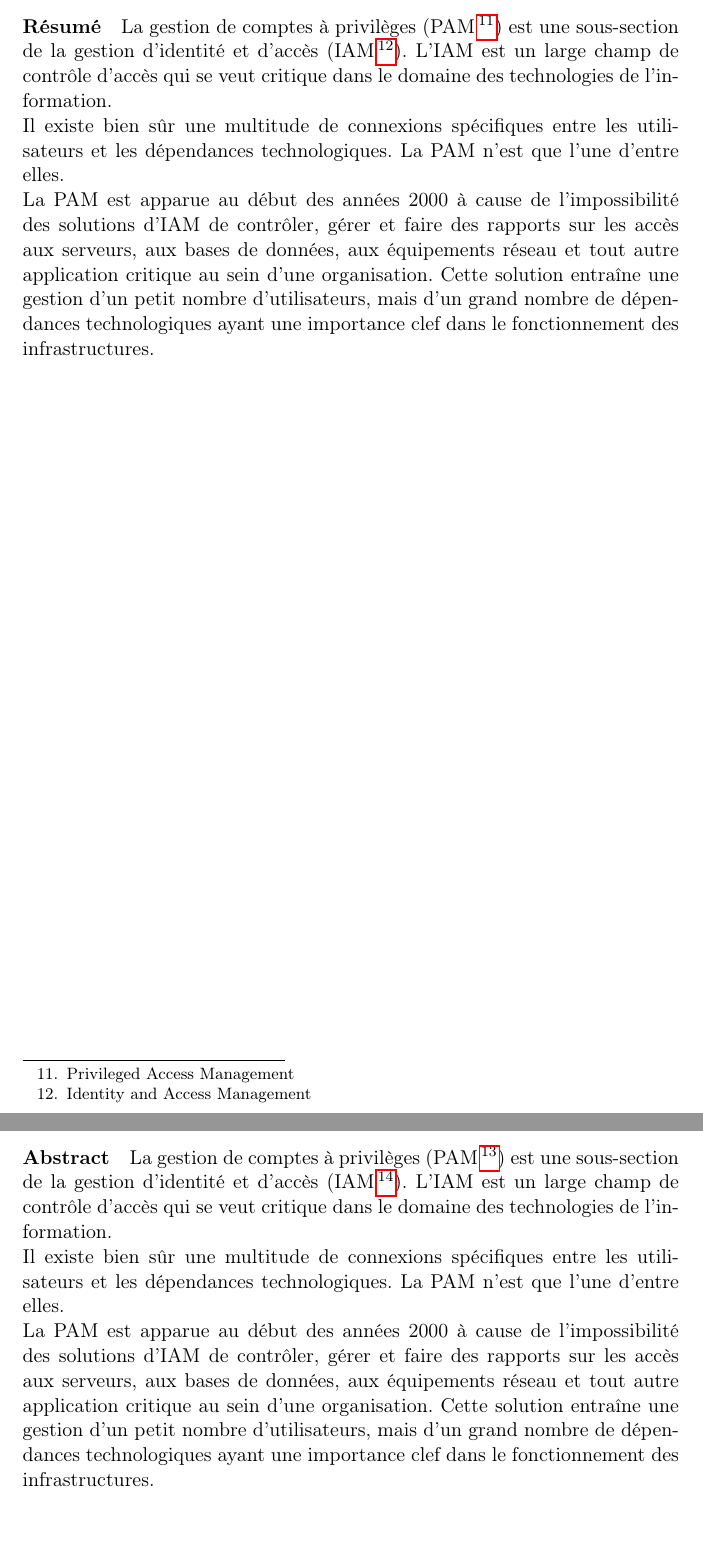
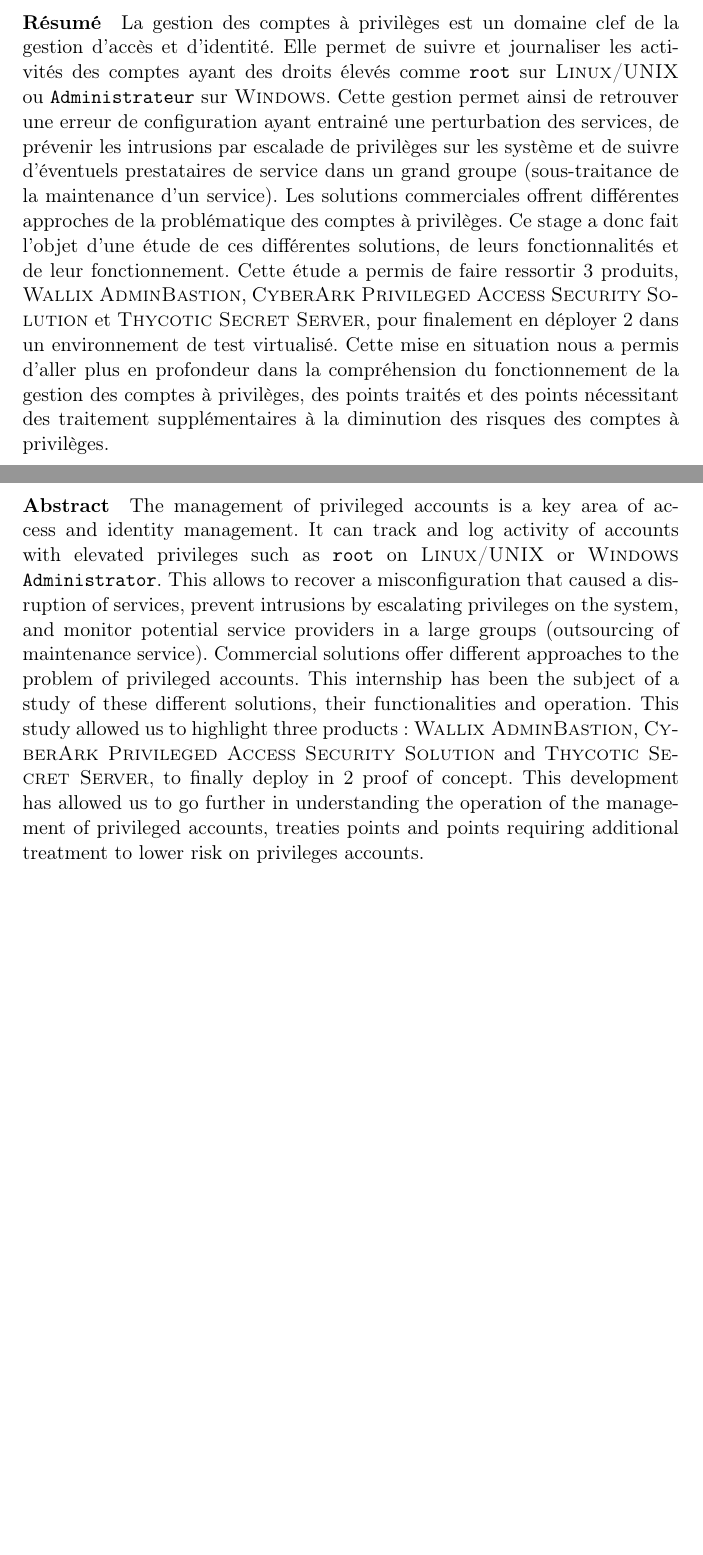
Before and after one commit to RiceBowlJr/report_stage, a LaTeX document (rapport.tex, which reads abstract.tex, resume.tex): two parts of pages 14 and 15 of 15, joined at a grey line, cut at the place of the change, the shorter picture padded with empty space. Compiled offline with pdfLaTeX.

Commit message:
P@rT_0n3_dOn3_+_r35Um3

```diff
--- a/abstract.tex
+++ b/abstract.tex
@@ -1,5 +1,4 @@
 %\section*{Résumé} % Pas de numérotation
 
-\paragraph{Abstract}  La gestion de comptes à privilèges (PAM\footnote{Privileged Access Management}) est une sous-section de la gestion d’identité et d’accès (IAM\footnote{Identity and Access Management}). L’IAM est un large champ de contrôle d’accès qui se veut critique dans le domaine des technologies de l’information.\\
-Il existe bien sûr une multitude de connexions spécifiques entre les utilisateurs et les dépendances technologiques. La PAM n’est que l’une d’entre elles.\\
-La PAM est apparue au début des années 2000 à cause de l’impossibilité des solutions d’IAM de contrôler, gérer et faire des rapports sur les accès aux serveurs, aux bases de données, aux équipements réseau et tout autre application critique au sein d’une organisation. Cette solution entraîne une gestion d’un petit nombre d’utilisateurs, mais d’un grand nombre de dépendances technologiques ayant une importance clef dans le fonctionnement des infrastructures.
+\paragraph{Abstract}
+The management of privileged accounts is a key area of access and identity management. It can track and log activity of accounts with elevated privileges such as \texttt{root} on \textsc{Linux/UNIX} or \textsc{Windows} \texttt{Administrator}. This allows to recover a misconfiguration that caused a disruption of services, prevent intrusions by escalating privileges on the system, and monitor potential service providers in a large groups (outsourcing of maintenance service). Commercial solutions offer different approaches to the problem of privileged accounts. This internship has been the subject of a study of these different solutions, their functionalities and operation. This study allowed us to highlight three products: \textsc{Wallix AdminBastion}, \textsc{CyberArk Privileged Access Security Solution} and \textsc{Thycotic Secret Server}, to finally deploy in 2 proof of concept. This development has allowed us to go further in understanding the operation of the management of privileged accounts, treaties points and points requiring additional treatment to lower risk on privileges accounts.
--- a/resume.tex
+++ b/resume.tex
@@ -1,5 +1,8 @@
 %\section*{Résumé} % Pas de numérotation
 
-\paragraph{Résumé}  La gestion de comptes à privilèges (PAM\footnote{Privileged Access Management}) est une sous-section de la gestion d’identité et d’accès (IAM\footnote{Identity and Access Management}). L’IAM est un large champ de contrôle d’accès qui se veut critique dans le domaine des technologies de l’information.\\
-Il existe bien sûr une multitude de connexions spécifiques entre les utilisateurs et les dépendances technologiques. La PAM n’est que l’une d’entre elles.\\
-La PAM est apparue au début des années 2000 à cause de l’impossibilité des solutions d’IAM de contrôler, gérer et faire des rapports sur les accès aux serveurs, aux bases de données, aux équipements réseau et tout autre application critique au sein d’une organisation. Cette solution entraîne une gestion d’un petit nombre d’utilisateurs, mais d’un grand nombre de dépendances technologiques ayant une importance clef dans le fonctionnement des infrastructures.
+\paragraph{Résumé}
+La gestion des comptes à privilèges est un domaine clef de la gestion d'accès et d'identité. Elle permet de suivre et journaliser les activités des comptes ayant des droits élevés comme \texttt{root} sur \textsc{Linux/UNIX} ou \texttt{Administrateur} sur \textsc{Windows}. Cette gestion permet ainsi de retrouver une erreur de configuration ayant entrainé une perturbation des services, de prévenir les intrusions par escalade de privilèges sur les système et de suivre d'éventuels prestataires de service dans un grand groupe (sous-traitance de la maintenance d'un service). Les solutions commerciales offrent différentes approches de la problématique des comptes à privilèges. Ce stage a donc fait l'objet d'une étude de ces différentes solutions, de leurs fonctionnalités et de leur fonctionnement. Cette étude a permis de faire ressortir 3 produits, \textsc{Wallix AdminBastion}, \textsc{CyberArk Privileged Access Security Solution} et \textsc{Thycotic Secret Server}, pour finalement en déployer 2 dans un environnement de test virtualisé. Cette mise en situation nous a permis d'aller plus en profondeur dans la compréhension du fonctionnement de la gestion des comptes à privilèges, des points traités et des points nécessitant des traitement supplémentaires à la diminution des risques des comptes à privilèges.
+
+%La gestion de comptes à privilèges (PAM\footnote{Privileged Access Management}) est une sous-section de la gestion d’identité et d’accès (IAM\footnote{Identity and Access Management}). L’IAM est un large champ de contrôle d’accès qui se veut critique dans le domaine des technologies de l’information.\\
+%Il existe bien sûr une multitude de connexions spécifiques entre les utilisateurs et les dépendances technologiques. La PAM n’est que l’une d’entre elles.\\
+%La PAM est apparue au début des années 2000 à cause de l’impossibilité des solutions d’IAM de contrôler, gérer et faire des rapports sur les accès aux serveurs, aux bases de données, aux équipements réseau et tout autre application critique au sein d’une organisation. Cette solution entraîne une gestion d’un petit nombre d’utilisateurs, mais d’un grand nombre de dépendances technologiques ayant une importance clef dans le fonctionnement des infrastructures.
```
Also changed, not shown: intro.tex (+2 -1 lines), partie1.tex (+2 -2 lines), partie2.tex (+6 -6 lines), 2 other files.
